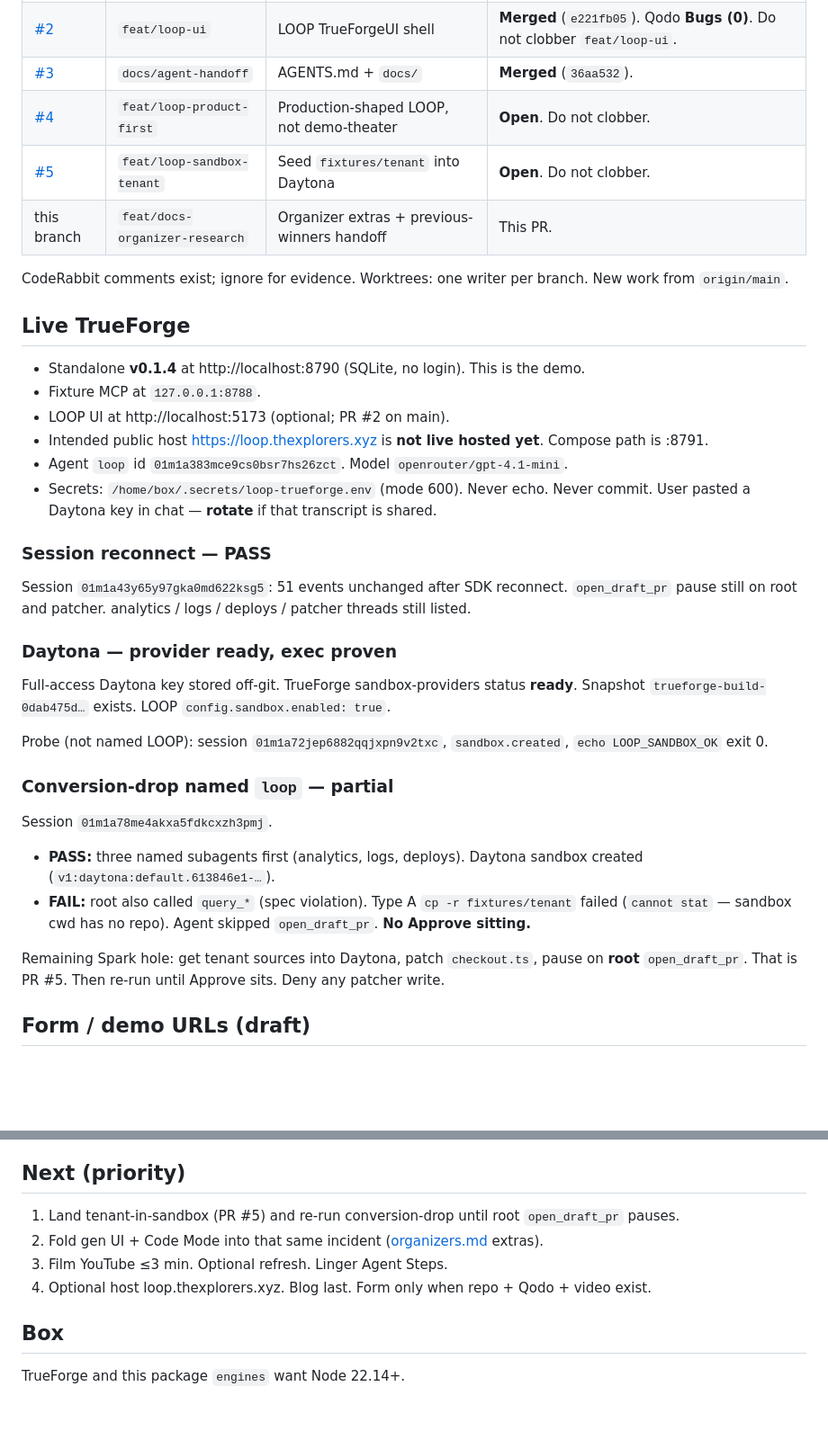
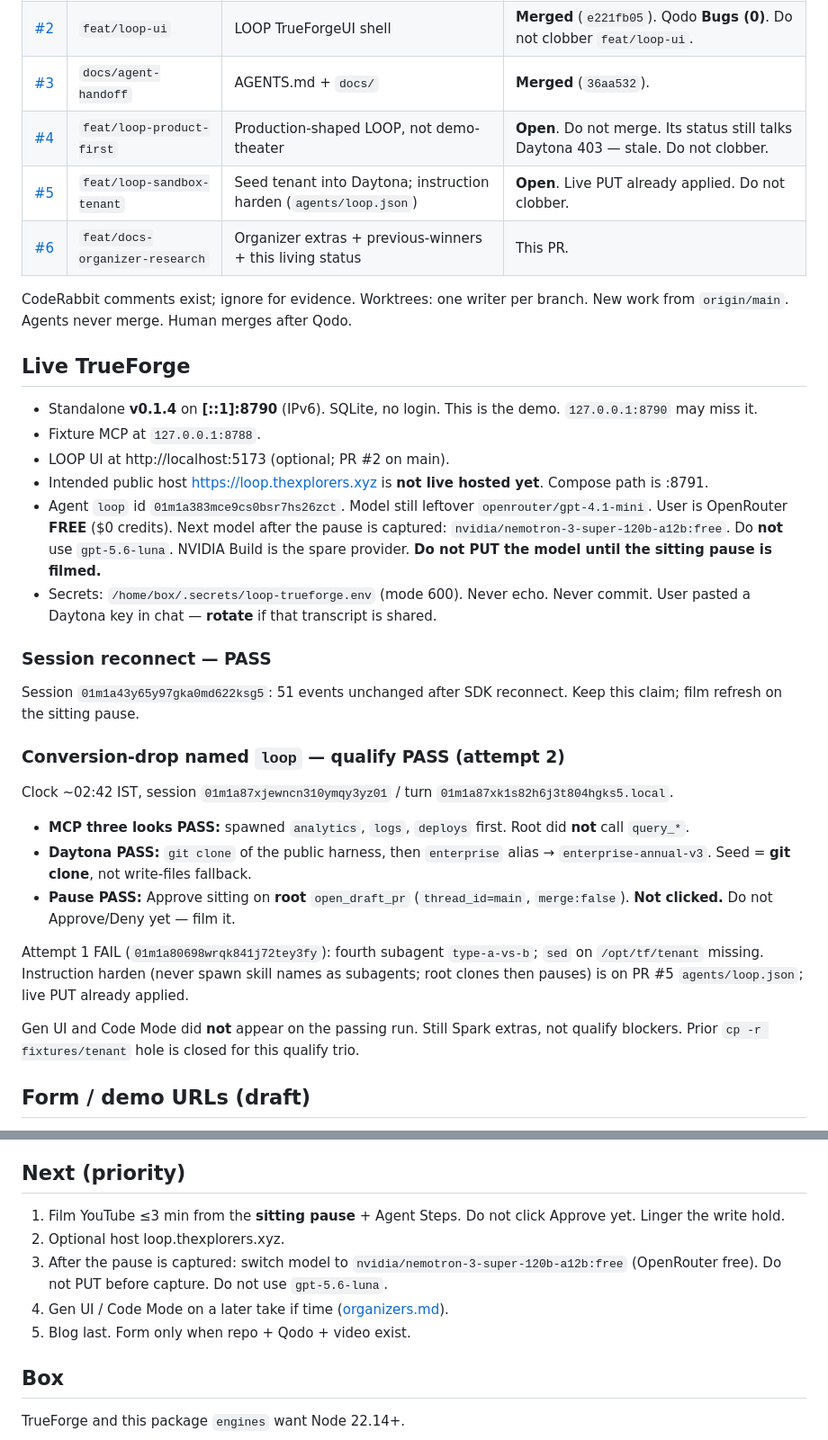
Before and after one commit to saurabh4269/wemakedevs_agent_harness, a Markdown page: docs/status.md, 2 parts joined by grey strips. Shown at 90% size. Rendered like a GitHub page; blank space fills up the shorter version.

Commit message:
Rewrite living status after conversion-drop qualify PASS.
Record the sitting root open_draft_pr pause, git-clone Daytona seed, and next filming/model order. Drop the stale tenant-hole shot-list lines.

```diff
--- a/docs/status.md
+++ b/docs/status.md
@@ -9,39 +9,36 @@ Rewrite this file when PRs, blockers, or URLs change. Do not append a log. Last
 | [#1](https://github.com/saurabh4269/wemakedevs_agent_harness/pull/1) | `feat/loop-trueforge-agent` | Agent spec, fixture MCP, skills, import, tests | **Merged** (`f1651fa`). Qodo follow-up **Bugs (0)**. README Qodo evidence links this PR. |
 | [#2](https://github.com/saurabh4269/wemakedevs_agent_harness/pull/2) | `feat/loop-ui` | LOOP TrueForgeUI shell | **Merged** (`e221fb05`). Qodo **Bugs (0)**. Do not clobber `feat/loop-ui`. |
 | [#3](https://github.com/saurabh4269/wemakedevs_agent_harness/pull/3) | `docs/agent-handoff` | AGENTS.md + `docs/` | **Merged** (`36aa532`). |
-| [#4](https://github.com/saurabh4269/wemakedevs_agent_harness/pull/4) | `feat/loop-product-first` | Production-shaped LOOP, not demo-theater | **Open**. Do not clobber. |
-| [#5](https://github.com/saurabh4269/wemakedevs_agent_harness/pull/5) | `feat/loop-sandbox-tenant` | Seed `fixtures/tenant` into Daytona | **Open**. Do not clobber. |
-| this branch | `feat/docs-organizer-research` | Organizer extras + previous-winners handoff | This PR. |
+| [#4](https://github.com/saurabh4269/wemakedevs_agent_harness/pull/4) | `feat/loop-product-first` | Production-shaped LOOP, not demo-theater | **Open**. Do not merge. Its status still talks Daytona 403 — stale. Do not clobber. |
+| [#5](https://github.com/saurabh4269/wemakedevs_agent_harness/pull/5) | `feat/loop-sandbox-tenant` | Seed tenant into Daytona; instruction harden (`agents/loop.json`) | **Open**. Live PUT already applied. Do not clobber. |
+| [#6](https://github.com/saurabh4269/wemakedevs_agent_harness/pull/6) | `feat/docs-organizer-research` | Organizer extras + previous-winners + this living status | This PR. |
 
-CodeRabbit comments exist; ignore for evidence. Worktrees: one writer per branch. New work from `origin/main`.
+CodeRabbit comments exist; ignore for evidence. Worktrees: one writer per branch. New work from `origin/main`. Agents never merge. Human merges after Qodo.
 
 ## Live TrueForge
 
-- Standalone **v0.1.4** at http://localhost:8790 (SQLite, no login). This is the demo.
+- Standalone **v0.1.4** on **[::1]:8790** (IPv6). SQLite, no login. This is the demo. `127.0.0.1:8790` may miss it.
 - Fixture MCP at `127.0.0.1:8788`.
 - LOOP UI at http://localhost:5173 (optional; PR #2 on main).
 - Intended public host https://loop.thexplorers.xyz is **not live hosted yet**. Compose path is :8791.
-- Agent `loop` id `01m1a383mce9cs0bsr7hs26zct`. Model `openrouter/gpt-4.1-mini`.
+- Agent `loop` id `01m1a383mce9cs0bsr7hs26zct`. Model still leftover `openrouter/gpt-4.1-mini`. User is OpenRouter **FREE** ($0 credits). Next model after the pause is captured: `nvidia/nemotron-3-super-120b-a12b:free`. Do **not** use `gpt-5.6-luna`. NVIDIA Build is the spare provider. **Do not PUT the model until the sitting pause is filmed.**
 - Secrets: `/home/box/.secrets/loop-trueforge.env` (mode 600). Never echo. Never commit. User pasted a Daytona key in chat — **rotate** if that transcript is shared.
 
 ### Session reconnect — PASS
 
-Session `01m1a43y65y97gka0md622ksg5`: 51 events unchanged after SDK reconnect. `open_draft_pr` pause still on root and patcher. analytics / logs / deploys / patcher threads still listed.
+Session `01m1a43y65y97gka0md622ksg5`: 51 events unchanged after SDK reconnect. Keep this claim; film refresh on the sitting pause.
 
-### Daytona — provider ready, exec proven
+### Conversion-drop named `loop` — qualify **PASS** (attempt 2)
 
-Full-access Daytona key stored off-git. TrueForge sandbox-providers status **ready**. Snapshot `trueforge-build-0dab475d…` exists. LOOP `config.sandbox.enabled: true`.
+Clock ~02:42 IST, session `01m1a87xjewncn310ymqy3yz01` / turn `01m1a87xk1s82h6j3t804hgks5.local`.
 
-Probe (not named LOOP): session `01m1a72jep6882qqjxpn9v2txc`, `sandbox.created`, `echo LOOP_SANDBOX_OK` exit 0.
+- **MCP three looks PASS:** spawned `analytics`, `logs`, `deploys` first. Root did **not** call `query_*`.
+- **Daytona PASS:** `git clone` of the public harness, then `enterprise` alias → `enterprise-annual-v3`. Seed = **git clone**, not write-files fallback.
+- **Pause PASS:** Approve sitting on **root** `open_draft_pr` (`thread_id=main`, `merge:false`). **Not clicked.** Do not Approve/Deny yet — film it.
 
-### Conversion-drop named `loop` — partial
+Attempt 1 FAIL (`01m1a80698wrqk841j72tey3fy`): fourth subagent `type-a-vs-b`; `sed` on `/opt/tf/tenant` missing. Instruction harden (never spawn skill names as subagents; root clones then pauses) is on PR #5 `agents/loop.json`; live PUT already applied.
 
-Session `01m1a78me4akxa5fdkcxzh3pmj`.
-
-- **PASS:** three named subagents first (analytics, logs, deploys). Daytona sandbox created (`v1:daytona:default.613846e1-…`).
-- **FAIL:** root also called `query_*` (spec violation). Type A `cp -r fixtures/tenant` failed (`cannot stat` — sandbox cwd has no repo). Agent skipped `open_draft_pr`. **No Approve sitting.**
-
-Remaining Spark hole: get tenant sources into Daytona, patch `checkout.ts`, pause on **root** `open_draft_pr`. That is PR #5. Then re-run until Approve sits. Deny any patcher write.
+Gen UI and Code Mode did **not** appear on the passing run. Still Spark extras, not qualify blockers. Prior `cp -r fixtures/tenant` hole is closed for this qualify trio.
 
 ## Form / demo URLs (draft)
 
@@ -56,10 +53,11 @@ Clock deadline (Sun 30 Aug 2026 8:00pm London) has **passed**. Live page still s
 
 ## Next (priority)
 
-1. Land tenant-in-sandbox (PR #5) and re-run conversion-drop until root `open_draft_pr` pauses.
-2. Fold gen UI + Code Mode into that same incident ([organizers.md](organizers.md) extras).
-3. Film YouTube ≤3 min. Optional refresh. Linger Agent Steps.
-4. Optional host loop.thexplorers.xyz. Blog last. Form only when repo + Qodo + video exist.
+1. Film YouTube ≤3 min from the **sitting pause** + Agent Steps. Do not click Approve yet. Linger the write hold.
+2. Optional host loop.thexplorers.xyz.
+3. After the pause is captured: switch model to `nvidia/nemotron-3-super-120b-a12b:free` (OpenRouter free). Do not PUT before capture. Do not use `gpt-5.6-luna`.
+4. Gen UI / Code Mode on a later take if time ([organizers.md](organizers.md)).
+5. Blog last. Form only when repo + Qodo + video exist.
 
 ## Box
 
```
Also changed, not shown: other parts of docs/status.md (+1 -1 lines), docs/demo.md (+2 -2 lines).
